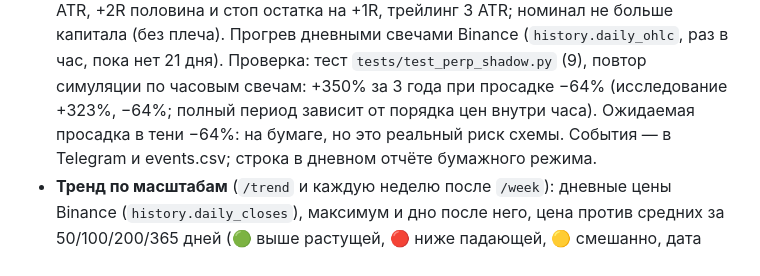
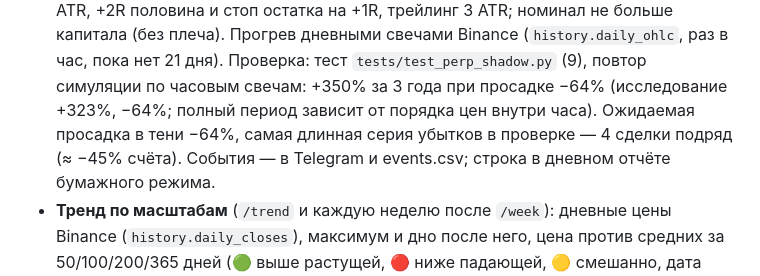
Before and after one commit to sanyamelnik1992-cloud/Pools-, a Markdown page: CLAUDE.md, the part around the change. Rendered like a GitHub page.

```diff
--- a/CLAUDE.md
+++ b/CLAUDE.md
@@ -152,7 +152,7 @@
   остатка на +1R, трейлинг 3 ATR; номинал не больше капитала (без плеча). Прогрев дневными свечами Binance
   (`history.daily_ohlc`, раз в час, пока нет 21 дня). Проверка: тест `tests/test_perp_shadow.py` (9), повтор
   симуляции по часовым свечам: +350% за 3 года при просадке −64% (исследование +323%, −64%; полный период зависит
-  от порядка цен внутри часа). Ожидаемая просадка в тени −64%: на бумаге, но это реальный риск схемы.
+  от порядка цен внутри часа). Ожидаемая просадка в тени −64%, самая длинная серия убытков в проверке — 4 сделки подряд (≈ −45% счёта).
   События — в Telegram и events.csv; строка в дневном отчёте бумажного режима.
 - **Тренд по масштабам** (`/trend` и каждую неделю после `/week`): дневные цены Binance (`history.daily_closes`),
   максимум и дно после него, цена против средних за 50/100/200/365 дней (🟢 выше растущей, 🔴 ниже падающей,
```
Also changed, not shown: docs/TRADING_SCHEME.md (+2 -1 lines).
